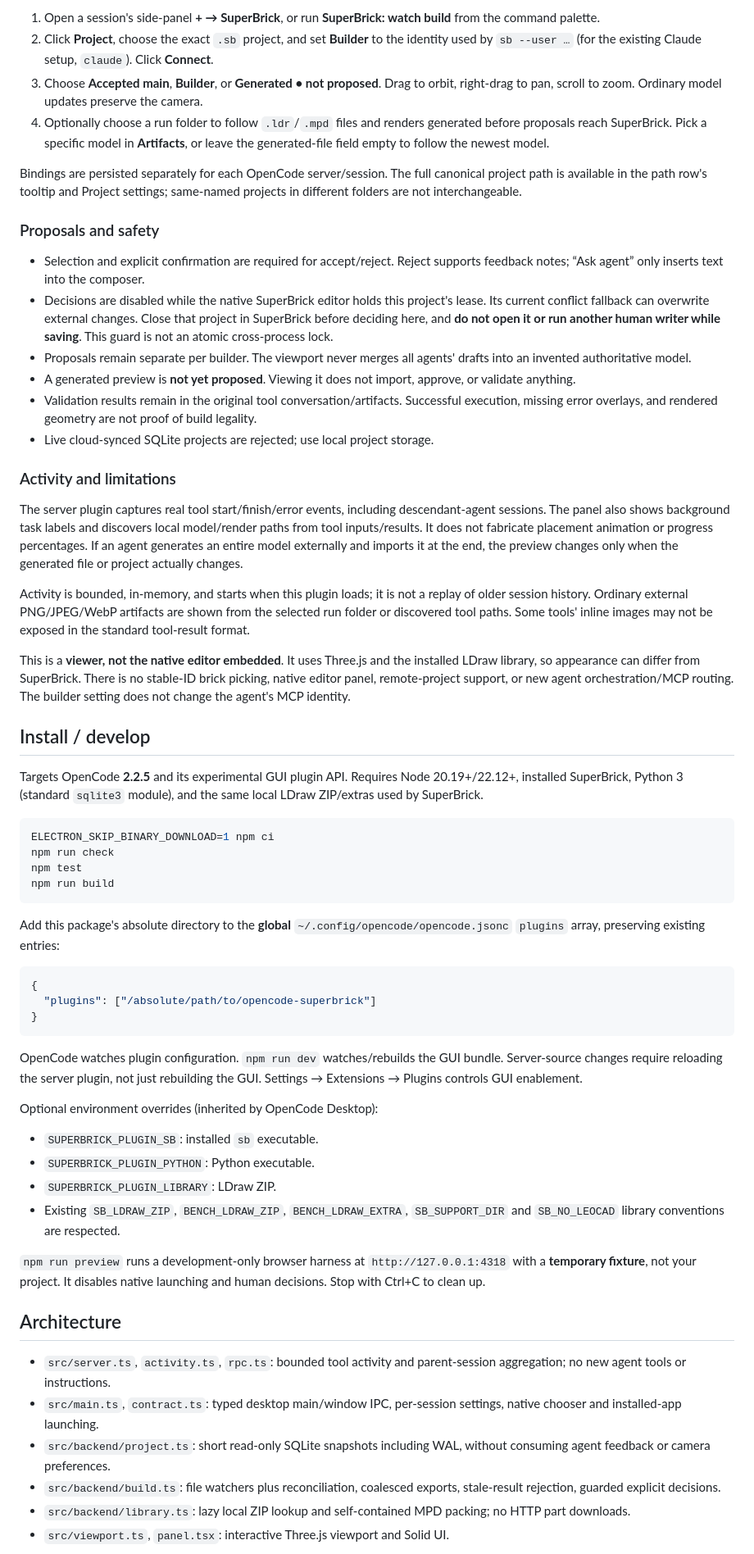
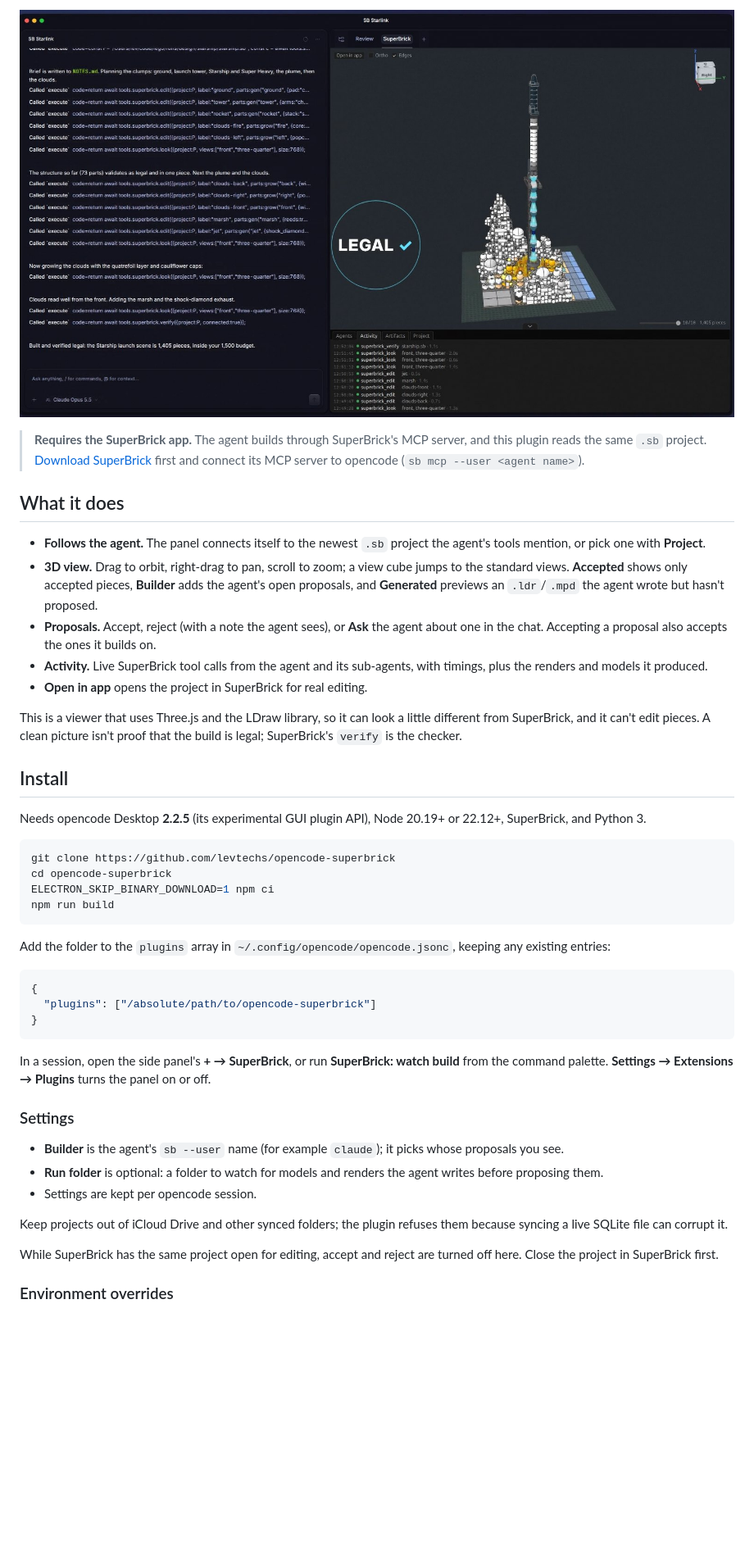
Before and after one commit to levtechs/opencode-superbrick, a Markdown page: README.md, the part around one of its changes. Shown at 82% size. GitHub-like rendering; pictures changed too: docs/images/plugin.jpg (added); blank space fills up the shorter version.

Commit message:
Rewrite the README around what the plugin does
Demo video, screenshot, the SuperBrick dependency up front, install,
settings and development notes.

````diff
--- a/README.md
+++ b/README.md
@@ -6,40 +15,41 @@ A local OpenCode Desktop plugin with an orbitable LEGO viewport, live SuperBrick
 
-1. Open a session's side-panel **+ → SuperBrick**, or run **SuperBrick: watch build** from the command palette.
-2. Click **Project**, choose the exact `.sb` project, and set **Builder** to the identity used by `sb --user …` (for the existing Claude setup, `claude`). Click **Connect**.
-3. Choose **Accepted main**, **Builder**, or **Generated • not proposed**. Drag to orbit, right-drag to pan, scroll to zoom. Ordinary model updates preserve the camera.
-4. Optionally choose a run folder to follow `.ldr`/`.mpd` files and renders generated before proposals reach SuperBrick. Pick a specific model in **Artifacts**, or leave the generated-file field empty to follow the newest model.
+![The plugin beside an opencode chat: the agent's Starship build, verified legal](docs/images/plugin.jpg)
 
-Bindings are persisted separately for each OpenCode server/session. The full canonical project path is available in the path row's tooltip and Project settings; same-named projects in different folders are not interchangeable.
+> **Requires the SuperBrick app.** The agent builds through SuperBrick's MCP server, and this
+> plugin reads the same `.sb` project. [Download SuperBrick](https://github.com/levtechs/SuperBrick/releases/latest)
+> first and connect its MCP server to opencode (`sb mcp --user <agent name>`).
 
-### Proposals and safety
+## What it does
 
-- Selection and explicit confirmation are required for accept/reject. Reject supports feedback notes; “Ask agent” only inserts text into the composer.
-- Decisions are disabled while the native SuperBrick editor holds this project's lease. Its current conflict fallback can overwrite external changes. Close that project in SuperBrick before deciding here, and **do not open it or run another human writer while saving**. This guard is not an atomic cross-process lock.
-- Proposals remain separate per builder. The viewport never merges all agents' drafts into an invented authoritative model.
-- A generated preview is **not yet proposed**. Viewing it does not import, approve, or validate anything.
-- Validation results remain in the original tool conversation/artifacts. Successful execution, missing error overlays, and rendered geometry are not proof of build legality.
-- Live cloud-synced SQLite projects are rejected; use local project storage.
+- **Follows the agent.** The panel connects itself to the newest `.sb` project the agent's
+  tools mention, or pick one with **Project**.
+- **3D view.** Drag to orbit, right-drag to pan, scroll to zoom; a view cube jumps to the
+  standard views. **Accepted** shows only accepted pieces, **Builder** adds the agent's open
+  proposals, and **Generated** previews an `.ldr`/`.mpd` the agent wrote but hasn't proposed.
+- **Proposals.** Accept, reject (with a note the agent sees), or **Ask** the agent about one in
+  the chat. Accepting a proposal also accepts the ones it builds on.
+- **Activity.** Live SuperBrick tool calls from the agent and its sub-agents, with timings,
+  plus the renders and models it produced.
+- **Open in app** opens the project in SuperBrick for real editing.
 
-### Activity and limitations
+This is a viewer that uses Three.js and the LDraw library, so it can look a little different
+from SuperBrick, and it can't edit pieces. A clean picture isn't proof that the build is
+legal; SuperBrick's `verify` is the checker.
 
-The server plugin captures real tool start/finish/error events, including descendant-agent sessions. The panel also shows background task labels and discovers local model/render paths from tool inputs/results. It does not fabricate placement animation or progress percentages. If an agent generates an entire model externally and imports it at the end, the preview changes only when the generated file or project actually changes.
+## Install
 
-Activity is bounded, in-memory, and starts when this plugin loads; it is not a replay of older session history. Ordinary external PNG/JPEG/WebP artifacts are shown from the selected run folder or discovered tool paths. Some tools' inline images may not be exposed in the standard tool-result format.
-
-This is a **viewer, not the native editor embedded**. It uses Three.js and the installed LDraw library, so appearance can differ from SuperBrick. There is no stable-ID brick picking, native editor panel, remote-project support, or new agent orchestration/MCP routing. The builder setting does not change the agent's MCP identity.
-
-## Install / develop
-
-Targets OpenCode **2.2.5** and its experimental GUI plugin API. Requires Node 20.19+/22.12+, installed SuperBrick, Python 3 (standard `sqlite3` module), and the same local LDraw ZIP/extras used by SuperBrick.
+Needs opencode Desktop **2.2.5** (its experimental GUI plugin API), Node 20.19+ or 22.12+,
+SuperBrick, and Python 3.
 
 ```sh
+git clone https://github.com/levtechs/opencode-superbrick
+cd opencode-superbrick
 ELECTRON_SKIP_BINARY_DOWNLOAD=1 npm ci
-npm run check
-npm test
 npm run build
 ```
 
-Add this package's absolute directory to the **global** `~/.config/opencode/opencode.jsonc` `plugins` array, preserving existing entries:
+Add the folder to the `plugins` array in `~/.config/opencode/opencode.jsonc`, keeping any
+existing entries:
 
 ```jsonc
 {
@@ -47,23 +57,22 @@ Add this package's absolute directory to the **global** `~/.config/opencode/open
 }
 ```
 
-OpenCode watches plugin configuration. `npm run dev` watches/rebuilds the GUI bundle. Server-source changes require reloading the server plugin, not just rebuilding the GUI. Settings → Extensions → Plugins controls GUI enablement.
+In a session, open the side panel's **+ → SuperBrick**, or run **SuperBrick: watch build** from
+the command palette. **Settings → Extensions → Plugins** turns the panel on or off.
 
-Optional environment overrides (inherited by OpenCode Desktop):
+### Settings
 
-- `SUPERBRICK_PLUGIN_SB`: installed `sb` executable.
-- `SUPERBRICK_PLUGIN_PYTHON`: Python executable.
-- `SUPERBRICK_PLUGIN_LIBRARY`: LDraw ZIP.
-- Existing `SB_LDRAW_ZIP`, `BENCH_LDRAW_ZIP`, `BENCH_LDRAW_EXTRA`, `SB_SUPPORT_DIR` and `SB_NO_LEOCAD` library conventions are respected.
+- **Builder** is the agent's `sb --user` name (for example `claude`); it picks whose proposals
+  you see.
+- **Run folder** is optional: a folder to watch for models and renders the agent writes before
+  proposing them.
+- Settings are kept per opencode session.
 
-`npm run preview` runs a development-only browser harness at `http://127.0.0.1:4318` with a **temporary fixture**, not your project. It disables native launching and human decisions. Stop with Ctrl+C to clean up.
+Keep projects out of iCloud Drive and other synced folders; the plugin refuses them because
+syncing a live SQLite file can corrupt it.
 
-## Architecture
+While SuperBrick has the same project open for editing, accept and reject are turned off here.
+Close the project in SuperBrick first.
 
-- `src/server.ts`, `activity.ts`, `rpc.ts`: bounded tool activity and parent-session aggregation; no new agent tools or instructions.
-- `src/main.ts`, `contract.ts`: typed desktop main/window IPC, per-session settings, native chooser and installed-app launching.
-- `src/backend/project.ts`: short read-only SQLite snapshots including WAL, without consuming agent feedback or camera preferences.
-- `src/backend/build.ts`: file watchers plus reconciliation, coalesced exports, stale-result rejection, guarded explicit decisions.
-- `src/backend/library.ts`: lazy local ZIP lookup and self-contained MPD packing; no HTTP part downloads.
-- `src/viewport.ts`, `panel.tsx`: interactive Three.js viewport and Solid UI.
+### Environment overrides
 
````
Also changed, not shown: other parts of README.md (+37 -5 lines), docs/images/demo-poster.jpg (added).
